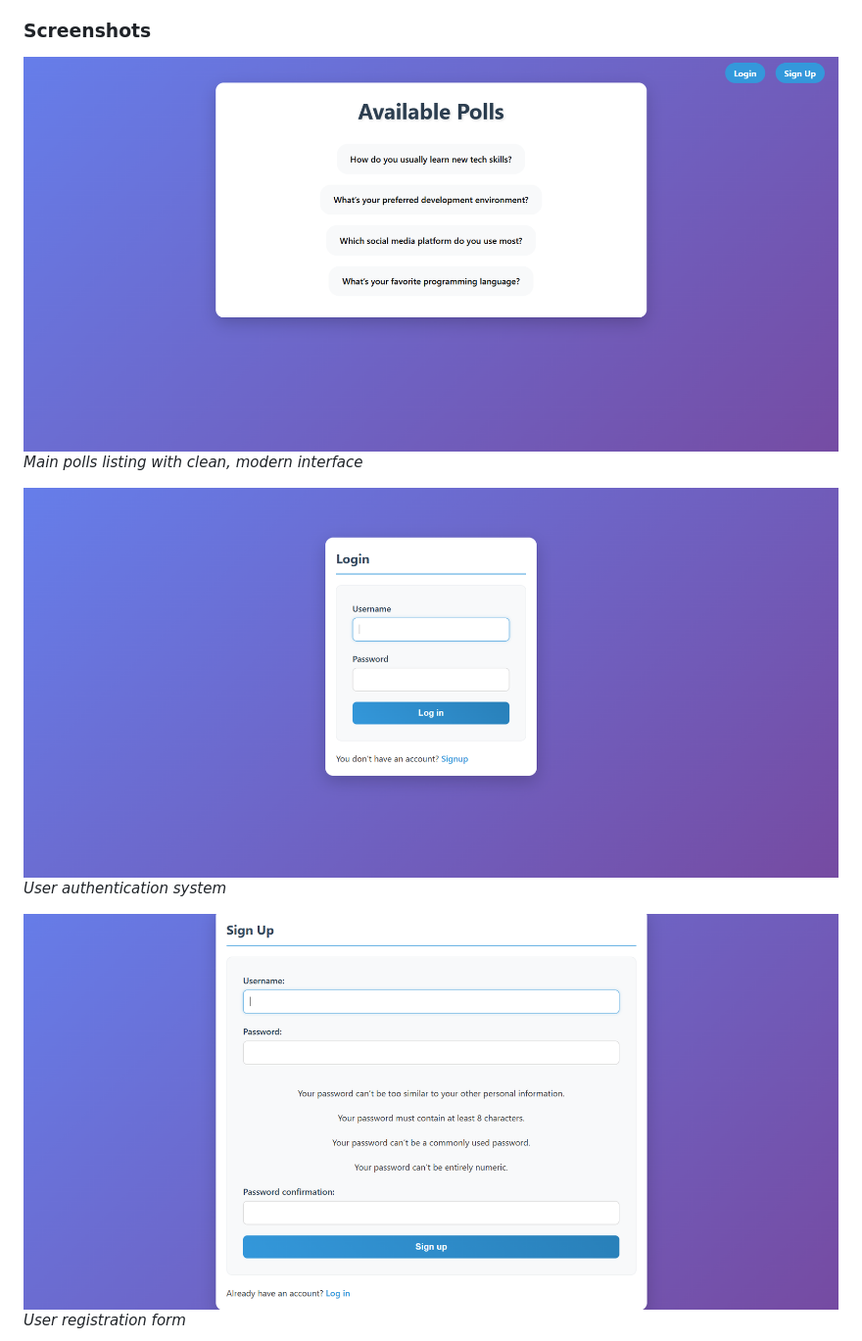
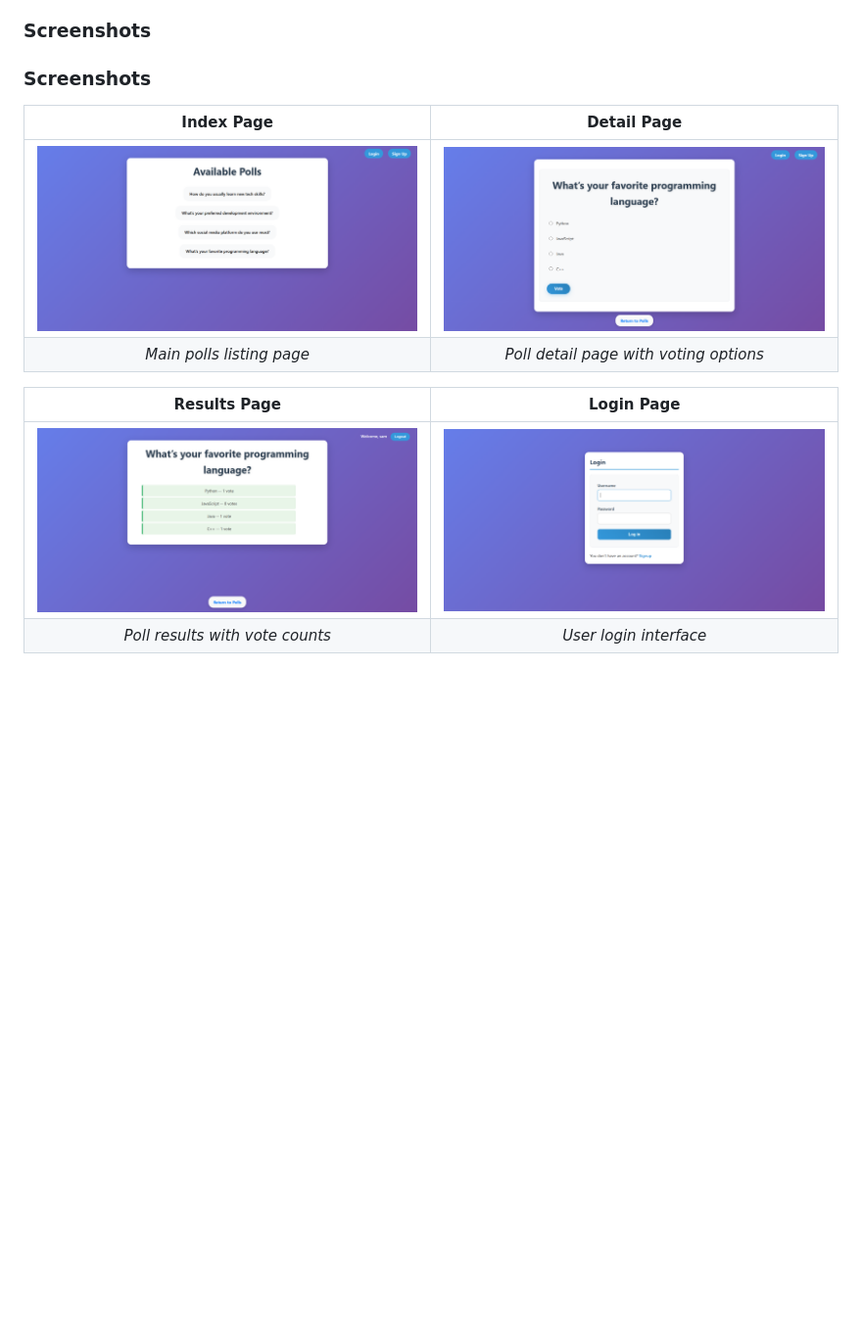
Before and after one commit to habiba-102/poll-app, a Markdown page: README.md, the part around the change printed below. Shown: that part at 98% size. Drawn GitHub-style; blank space fills up the shorter version.

```diff
--- a/README.md
+++ b/README.md
@@ -12,12 +12,15 @@ A full-featured polling application built with Django that allows users to vote
 
 ### Screenshots
 
-![Home Page](Screenshots/index-page.PNG)
-*Main polls listing with clean, modern interface*
+### Screenshots
 
-![Login Page](Screenshots/login-page.PNG)
-*User authentication system*
+| Index Page | Detail Page |
+|:----------:|:-----------:|
+| <img src="Screenshots/index-page.PNG" alt="Index Page" width="400"> | <img src="Screenshots/details-page.PNG" alt="Details Page" width="400"> |
+| *Main polls listing page* | *Poll detail page with voting options* |
 
-![Signup Page](Screenshots/signup-page.PNG)
-*User registration form*
+| Results Page | Login Page |
+|:------------:|:----------:|
+| <img src="Screenshots/results-page.PNG" alt="Results Page" width="400"> | <img src="Screenshots/login-page.PNG" alt="Login Page" width="400"> |
+| *Poll results with vote counts* | *User login interface* |
 
```
Also changed, not shown: other parts of README.md (+4 -6 lines).
